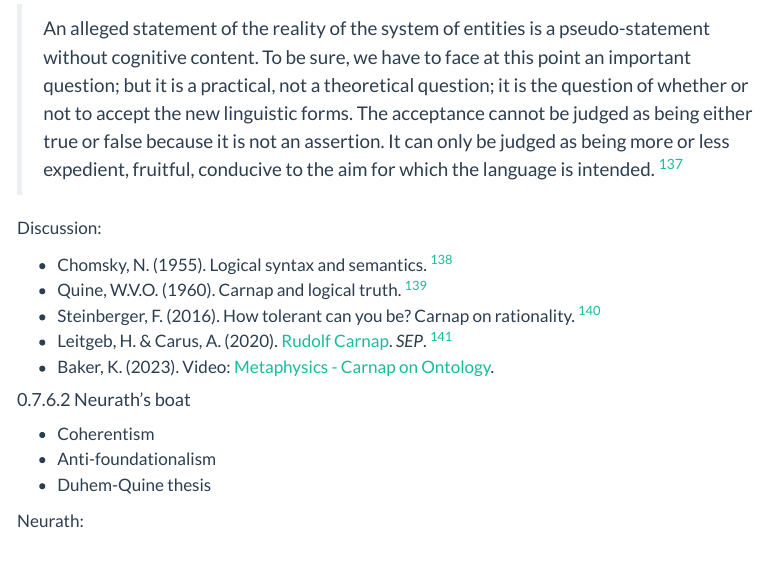
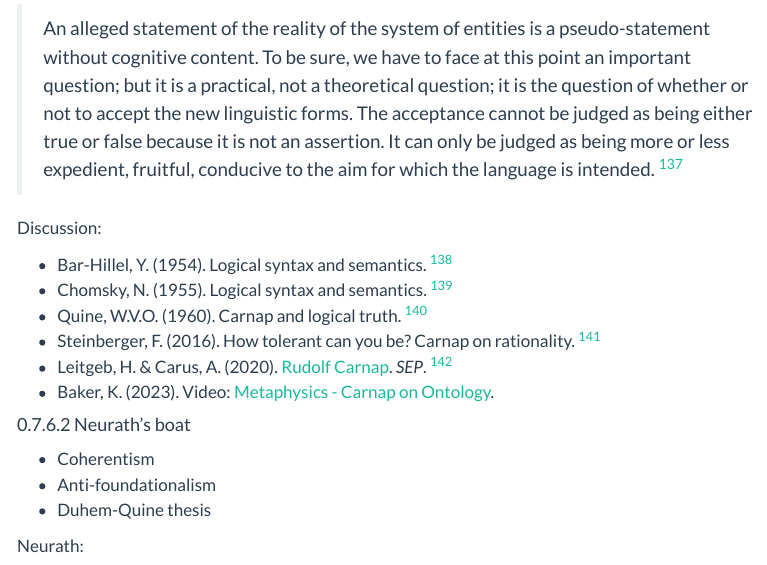
Before and after one commit to rreece/outline-of-philosophy, a Quarto document (scientific-realism.qmd): the page in a window 1100 px wide, from 6770 px down. Rendered offline with R 4.5, knitr and Pandoc in place of Quarto, with nearby package versions; menus at the side of the page are left out.

Commit message:
Bar-Hillel

```diff
--- a/bibs/scientific-realism.txt
+++ b/bibs/scientific-realism.txt
@@ -4,6 +4,7 @@ Auspitz, J.L. (1994). The wasp leaves the bottle: Charles Sanders Peirce. *The A
 Ayer, A.J. (1936). *Language, Truth, and Logic*. London: Victor Gollancz Ltd.
 Ayer, A.J. & Magee, B. (1978). Logical positivism and its legacy. *Men of Ideas*. https://www.youtube.com/watch?v=4cnRJGs08hE [(BBC television seires)]
 Baggott, J. (2005). *A Beginners Guide to Reality*. Penguin Group.
+Bar-Hillel, Y. (1954). Logical syntax and semantics. *Language*, 30, 230--237. https://www.jstor.org/stable/410265
 Barrett, J. (2004). On the cognitive status of our best physical theories. http://faculty.sites.uci.edu/jeffreybarrett/articles/
 Boghossian, P. (2006). *Fear of Knowledge*. Oxford University Press.
 Borg, E. (2007). *Minimal Semantics*. Oxford University Press.
--- a/scientific-realism.qmd
+++ b/scientific-realism.qmd
@@ -1190,12 +1190,14 @@ Carnap in ESO:
 
 Discussion:
 
+-   Bar-Hillel, Y. (1954). Logical syntax and semantics. [^BarHillel1954]
 -   Chomsky, N. (1955). Logical syntax and semantics. [^Chomsky1955]
 -   Quine, W.V.O. (1960). Carnap and logical truth. [^Quine1960b]
 -   Steinberger, F. (2016). How tolerant can you be? Carnap on rationality. [^Steinberger2016]
 -   Leitgeb, H. & Carus, A. (2020). [Rudolf Carnap](https://plato.stanford.edu/entries/carnap/index.html). *SEP*. [^Leitgeb2020]
 -   Baker, K. (2023). Video: [Metaphysics - Carnap on Ontology](https://www.youtube.com/watch?v=e4eOtMn2me0).
 
+[^BarHillel1954]: @Bar_Hillel_1954_Logical_syntax_and_semantics\.
 [^Carnap1937LSL]: @Carnap_1937_Logical_Syntax_of_Language\.
 [^Carnap1937LSLSec17a]: @Carnap_1937_Logical_Syntax_of_Language\, &sect;17.
 [^Carnap1937LSLSec17b]: @Carnap_1937_Logical_Syntax_of_Language\, &sect;17.
```
